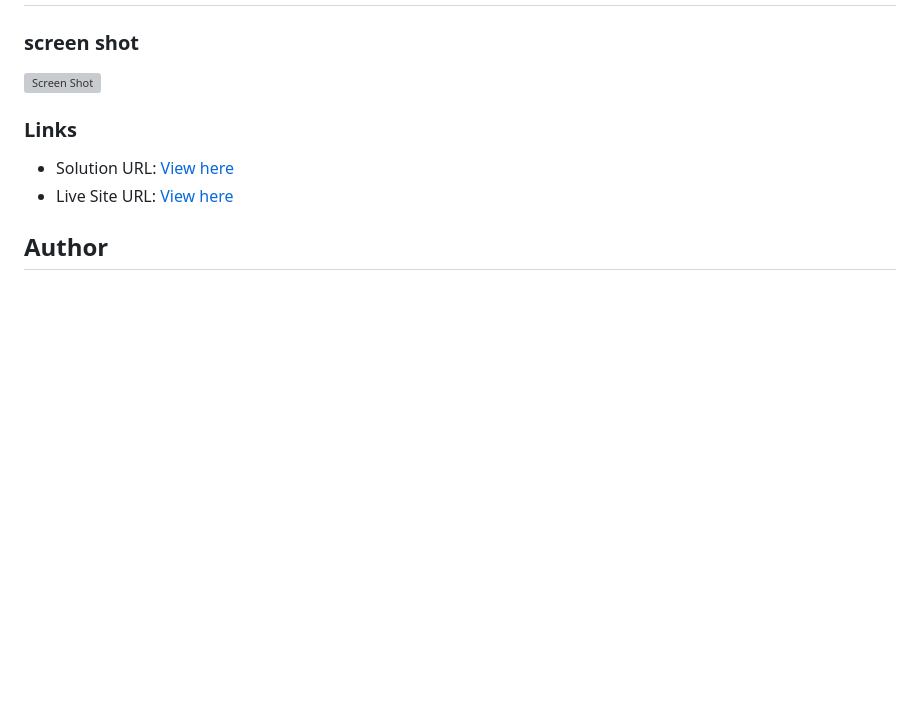
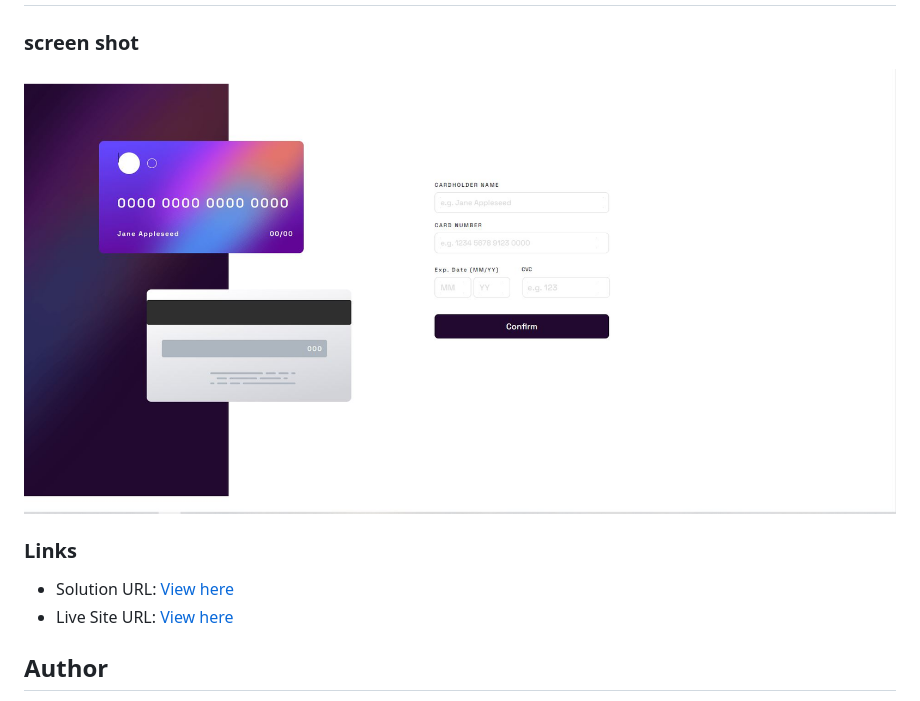
Before and after one commit to morvarid61/interactive-card, a Markdown page: README.md, the part around the change. Rendered like a GitHub page; pictures changed too: SCREENSHOT.JPG; blank space fills up the shorter version; grey boxes are pictures that could not be loaded.

Commit message:
screen shot

```diff
--- a/README.md
+++ b/README.md
@@ -3,7 +3,7 @@
 
 ### screen shot
 
-![Screen Shot](./Screenshot.JPG)
+![Screen Shot](./SCREENSHOT.JPG)
 
 ### Links
 
```
Also changed, not shown: 1 other file.
